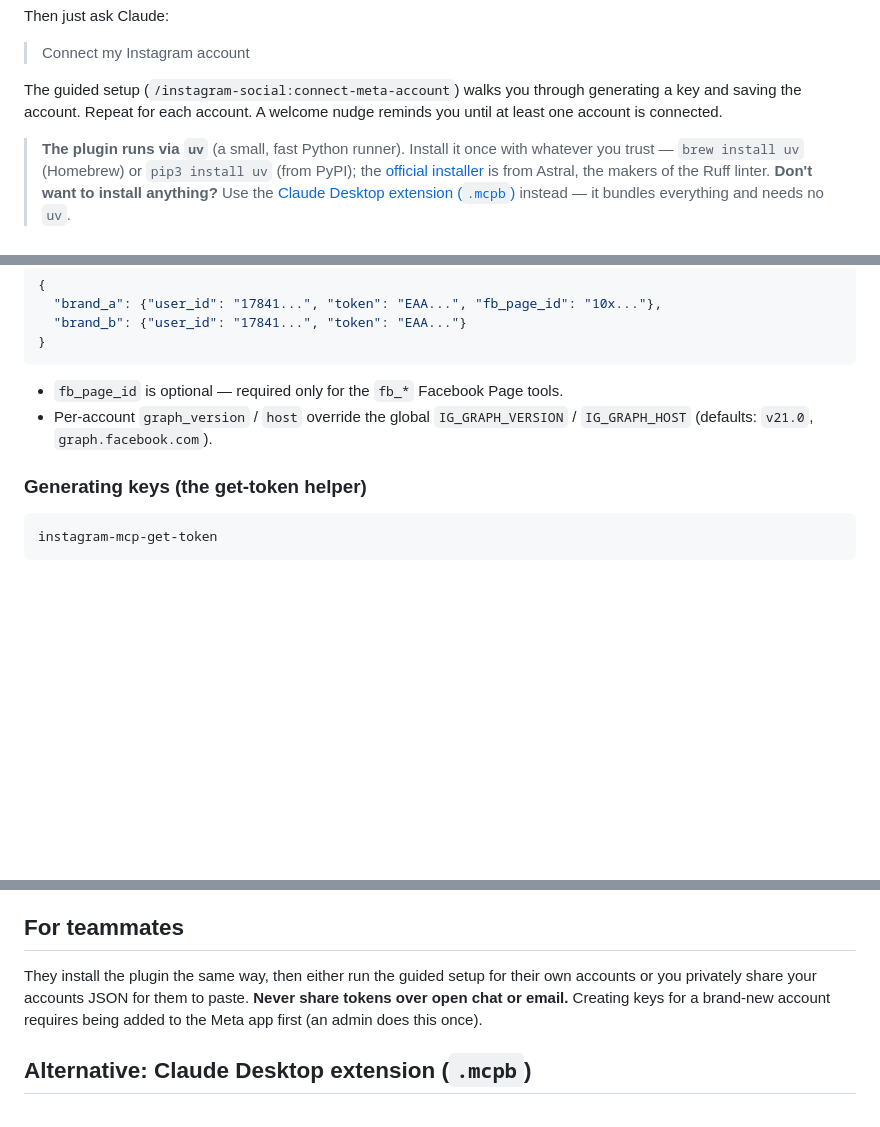
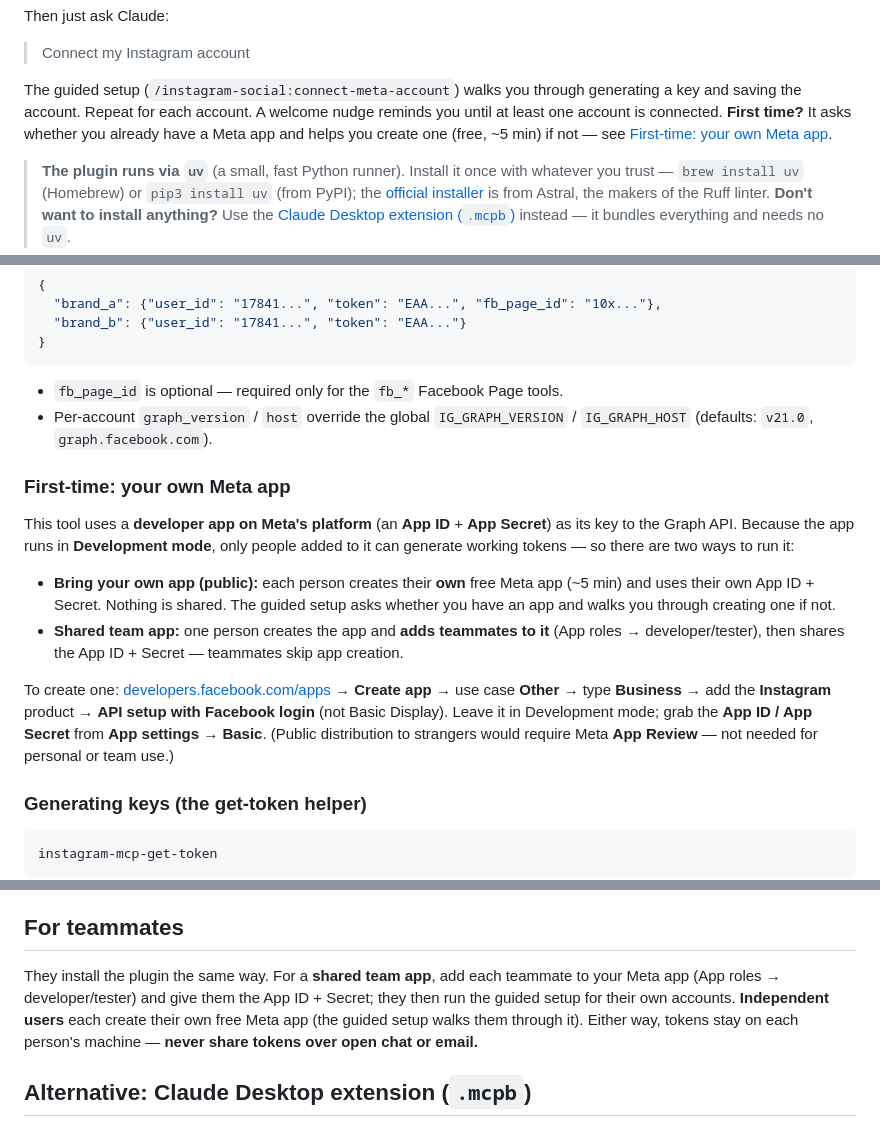
Before and after one commit to claudiachez/instagram-mcp, a Markdown page: README.md, 3 parts joined by grey strips. GitHub-like rendering; blank space fills up the shorter version.

Commit message:
Onboarding: ask if user has a Meta app and branch; add app-creation walkthrough + team note
- connect-meta-account skill now starts by asking whether the user already has a
  Meta app / a team app / none, and skips app creation when not needed.
- Add a ~5-min 'create your own Meta app' walkthrough for users without one.
- README: new 'First-time: your own Meta app' section covering both the public
  bring-your-own-app model and the shared-team-app model; teammates note updated.

Co-Authored-By: Claude Opus 4.8 <noreply@anthropic.com>

````diff
--- a/README.md
+++ b/README.md
@@ -29,7 +29,9 @@ Then just ask Claude:
 
 The guided setup (`/instagram-social:connect-meta-account`) walks you through generating a
 key and saving the account. Repeat for each account. A welcome nudge reminds you until at
-least one account is connected.
+least one account is connected. **First time?** It asks whether you already have a Meta app
+and helps you create one (free, ~5 min) if not — see
+[First-time: your own Meta app](#first-time-your-own-meta-app).
 
 > **The plugin runs via `uv`** (a small, fast Python runner). Install it once with whatever
 > you trust — `brew install uv` (Homebrew) or `pip3 install uv` (from PyPI); the
@@ -149,6 +151,24 @@ priority order, from:
 - Per-account `graph_version` / `host` override the global `IG_GRAPH_VERSION` /
   `IG_GRAPH_HOST` (defaults: `v21.0`, `graph.facebook.com`).
 
+### First-time: your own Meta app
+
+This tool uses a **developer app on Meta's platform** (an **App ID** + **App Secret**) as its
+key to the Graph API. Because the app runs in **Development mode**, only people added to it can
+generate working tokens — so there are two ways to run it:
+
+- **Bring your own app (public):** each person creates their **own** free Meta app (~5 min) and
+  uses their own App ID + Secret. Nothing is shared. The guided setup asks whether you have an
+  app and walks you through creating one if not.
+- **Shared team app:** one person creates the app and **adds teammates to it** (App roles →
+  developer/tester), then shares the App ID + Secret — teammates skip app creation.
+
+To create one: [developers.facebook.com/apps](https://developers.facebook.com/apps) →
+**Create app** → use case **Other** → type **Business** → add the **Instagram** product →
+**API setup with Facebook login** (not Basic Display). Leave it in Development mode; grab the
+**App ID / App Secret** from **App settings → Basic**. (Public distribution to strangers would
+require Meta **App Review** — not needed for personal or team use.)
+
 ### Generating keys (the get-token helper)
 
 ```bash
@@ -182,10 +202,11 @@ version breaks). Merging the PR auto-builds a fresh release. Details in
 
 ## For teammates
 
-They install the plugin the same way, then either run the guided setup for their own
-accounts or you privately share your accounts JSON for them to paste. **Never share tokens
-over open chat or email.** Creating keys for a brand-new account requires being added to
-the Meta app first (an admin does this once).
+They install the plugin the same way. For a **shared team app**, add each teammate to your
+Meta app (App roles → developer/tester) and give them the App ID + Secret; they then run the
+guided setup for their own accounts. **Independent users** each create their own free Meta app
+(the guided setup walks them through it). Either way, tokens stay on each person's machine —
+**never share tokens over open chat or email.**
 
 ## Alternative: Claude Desktop extension (`.mcpb`)
 
````
Also changed, not shown: 1 other file.
